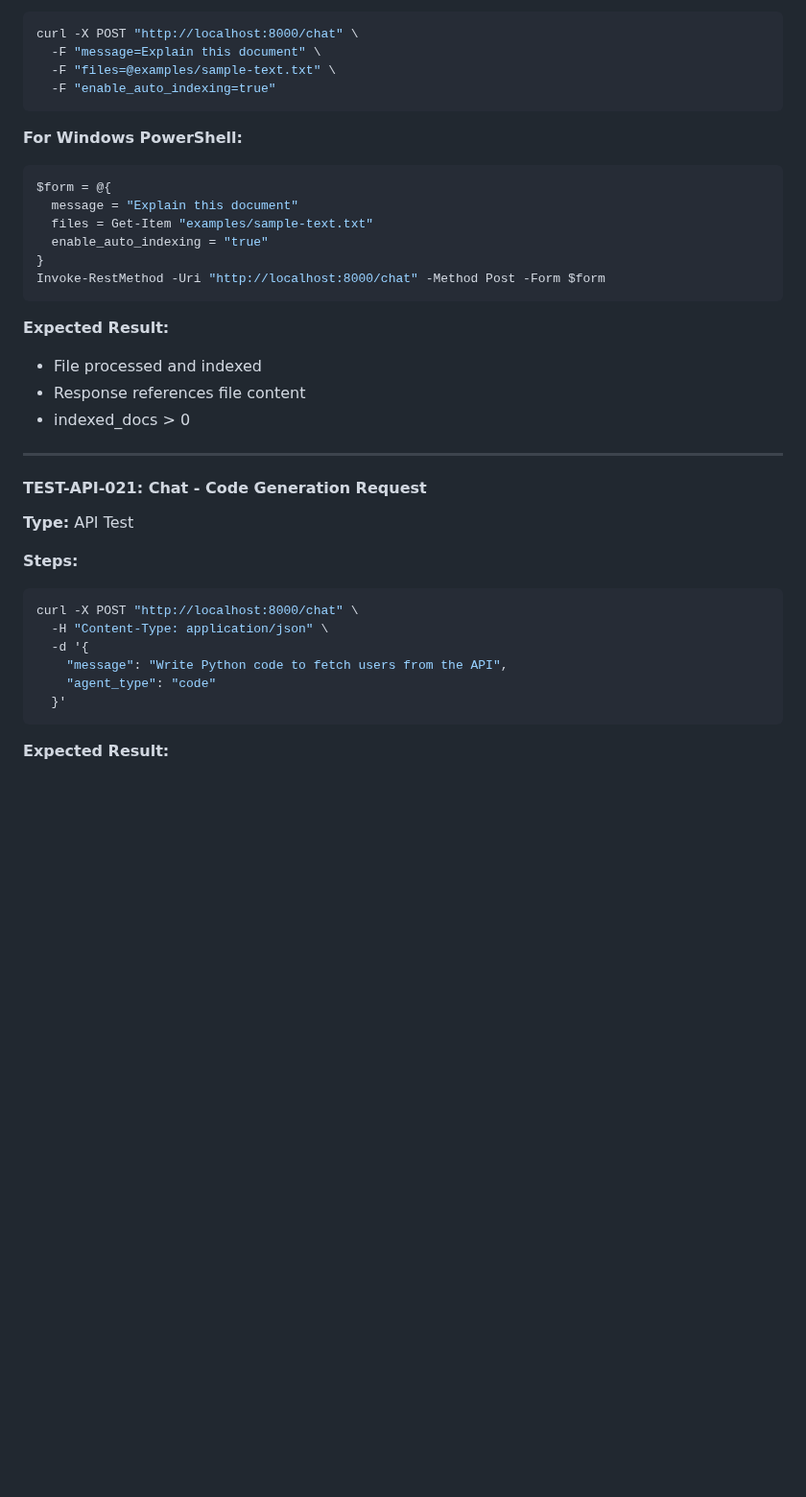
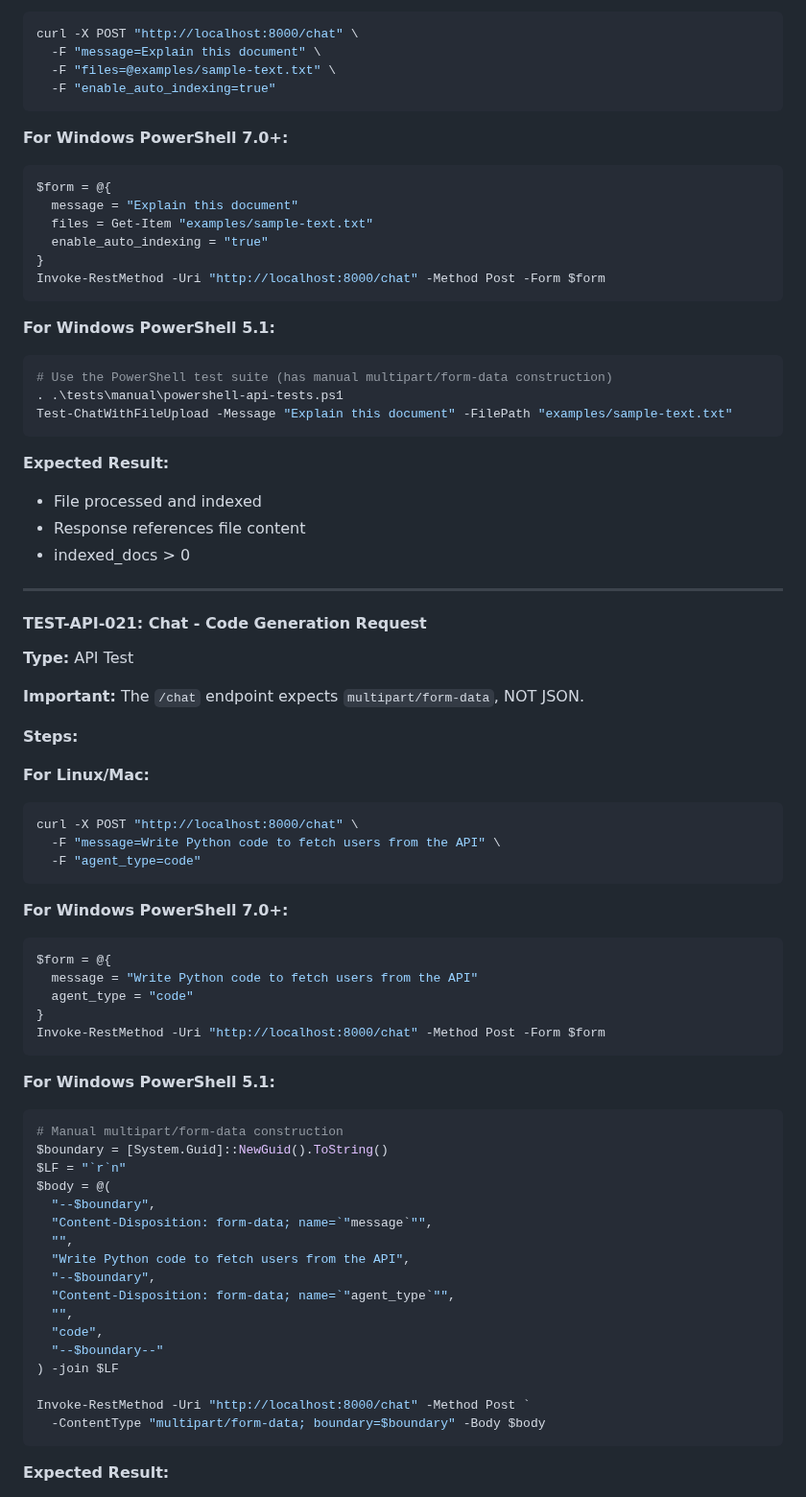
Before and after one commit to cutture/Api-Assistant, a Markdown page: MANUAL_TESTING_GUIDE.md, the part around one of its changes. Shown at 96% size. GitHub-like rendering; blank space fills up the shorter version.

````diff
--- a/MANUAL_TESTING_GUIDE.md
+++ b/MANUAL_TESTING_GUIDE.md
@@ -865,7 +910,7 @@ curl -X POST "http://localhost:8000/chat" \
   -F "enable_auto_indexing=true"
 ```
 
-**For Windows PowerShell:**
+**For Windows PowerShell 7.0+:**
 ```powershell
 $form = @{
   message = "Explain this document"
@@ -875,6 +920,13 @@ $form = @{
 Invoke-RestMethod -Uri "http://localhost:8000/chat" -Method Post -Form $form
 ```
 
+**For Windows PowerShell 5.1:**
+```powershell
+# Use the PowerShell test suite (has manual multipart/form-data construction)
+. .\tests\manual\powershell-api-tests.ps1
+Test-ChatWithFileUpload -Message "Explain this document" -FilePath "examples/sample-text.txt"
+```
+
 **Expected Result:**
 - File processed and indexed
 - Response references file content
@@ -885,14 +937,45 @@ Invoke-RestMethod -Uri "http://localhost:8000/chat" -Method Post -Form $form
 #### TEST-API-021: Chat - Code Generation Request
 **Type:** API Test
 
-**Steps:**
+**Important:** The `/chat` endpoint expects `multipart/form-data`, NOT JSON.
+
+**Steps:**
+
+**For Linux/Mac:**
 ```bash
 curl -X POST "http://localhost:8000/chat" \
-  -H "Content-Type: application/json" \
-  -d '{
-    "message": "Write Python code to fetch users from the API",
-    "agent_type": "code"
-  }'
+  -F "message=Write Python code to fetch users from the API" \
+  -F "agent_type=code"
+```
+
+**For Windows PowerShell 7.0+:**
+```powershell
+$form = @{
+  message = "Write Python code to fetch users from the API"
+  agent_type = "code"
+}
+Invoke-RestMethod -Uri "http://localhost:8000/chat" -Method Post -Form $form
+```
+
+**For Windows PowerShell 5.1:**
+```powershell
+# Manual multipart/form-data construction
+$boundary = [System.Guid]::NewGuid().ToString()
+$LF = "`r`n"
+$body = @(
+  "--$boundary",
+  "Content-Disposition: form-data; name=`"message`"",
+  "",
+  "Write Python code to fetch users from the API",
+  "--$boundary",
+  "Content-Disposition: form-data; name=`"agent_type`"",
+  "",
+  "code",
+  "--$boundary--"
+) -join $LF
+
+Invoke-RestMethod -Uri "http://localhost:8000/chat" -Method Post `
+  -ContentType "multipart/form-data; boundary=$boundary" -Body $body
 ```
 
 **Expected Result:**
````
Also changed, not shown: other parts of MANUAL_TESTING_GUIDE.md (+59 -14 lines).
